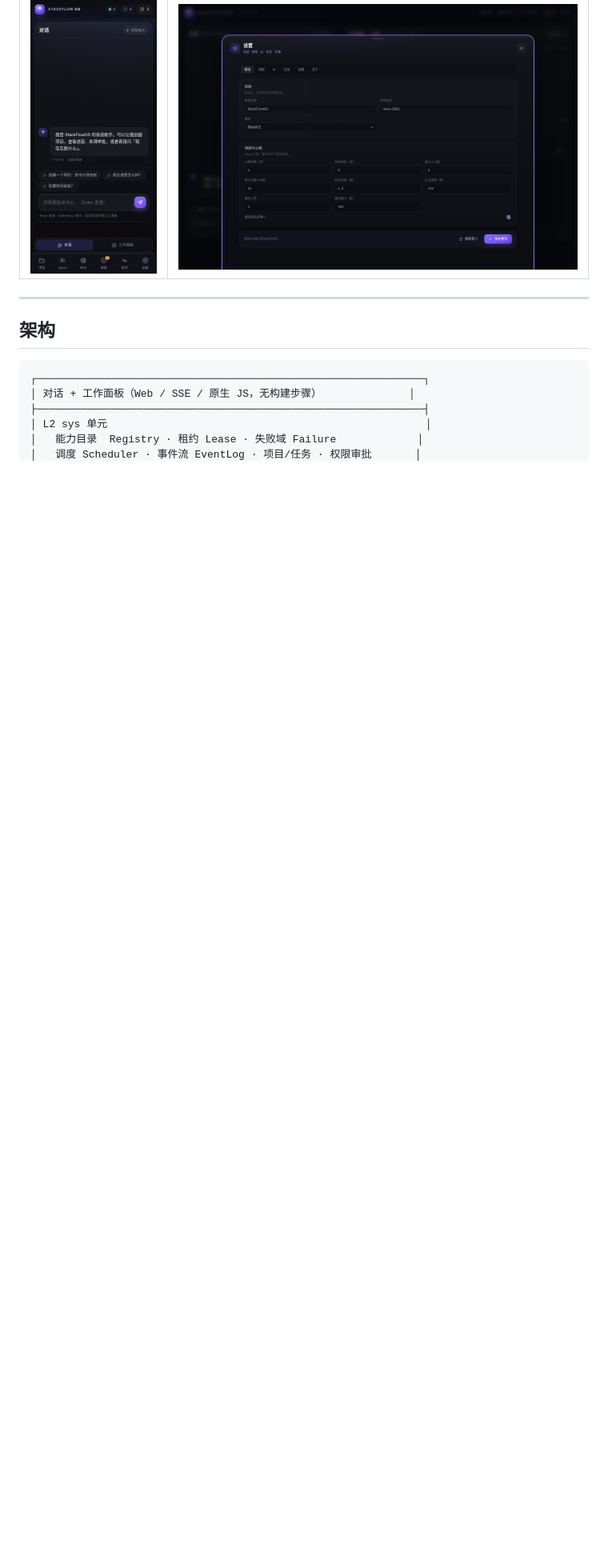
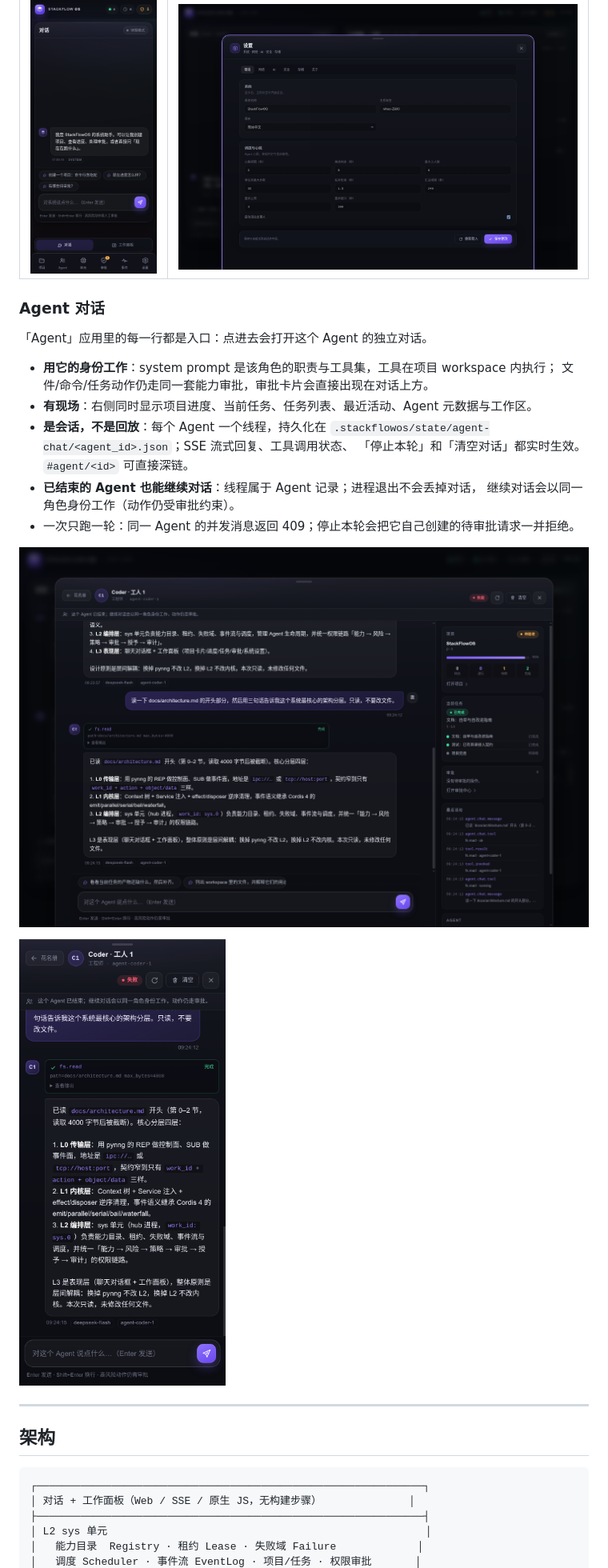
Before and after one commit to dianjixz/StackFlowOS, a Markdown page: README.md, the part around one of its changes. Shown at 80% size. GitHub-like rendering; pictures changed too: docs/img/agent-chat-mobile.png (added), docs/img/agent-chat.png (added); blank space fills up the shorter version.

```diff
--- a/README.md
+++ b/README.md
@@ -76,6 +78,24 @@ python3 -m stackflowos status --token "$SFO_WEB_TOKEN"
 | 手机宽度 | 设置 |
 |---|---|
 | ![移动端](docs/img/mobile.png) | ![设置](docs/img/settings.png) |
+
+### Agent 对话
+
+「Agent」应用里的每一行都是入口：点进去会打开这个 Agent 的独立对话。
+
+- **用它的身份工作**：system prompt 是该角色的职责与工具集，工具在项目 workspace 内执行；
+  文件/命令/任务动作仍走同一套能力审批，审批卡片会直接出现在对话上方。
+- **有现场**：右侧同时显示项目进度、当前任务、任务列表、最近活动、Agent 元数据与工作区。
+- **是会话，不是回放**：每个 Agent 一个线程，持久化在
+  `.stackflowos/state/agent-chat/<agent_id>.json`；SSE 流式回复、工具调用状态、
+  「停止本轮」和「清空对话」都实时生效。`#agent/<id>` 可直接深链。
+- **已结束的 Agent 也能继续对话**：线程属于 Agent 记录；进程退出不会丢掉对话，
+  继续对话会以同一角色身份工作（动作仍受审批约束）。
+- 一次只跑一轮：同一 Agent 的并发消息返回 409；停止本轮会把它自己创建的待审批请求一并拒绝。
+
+![Agent 对话（桌面）](docs/img/agent-chat.png)
+
+![Agent 对话（手机）](docs/img/agent-chat-mobile.png)
 
 
 ---
```
Also changed, not shown: other parts of README.md (+3 -1 lines), docs/architecture.md (+43 -3 lines), 5 other files.
